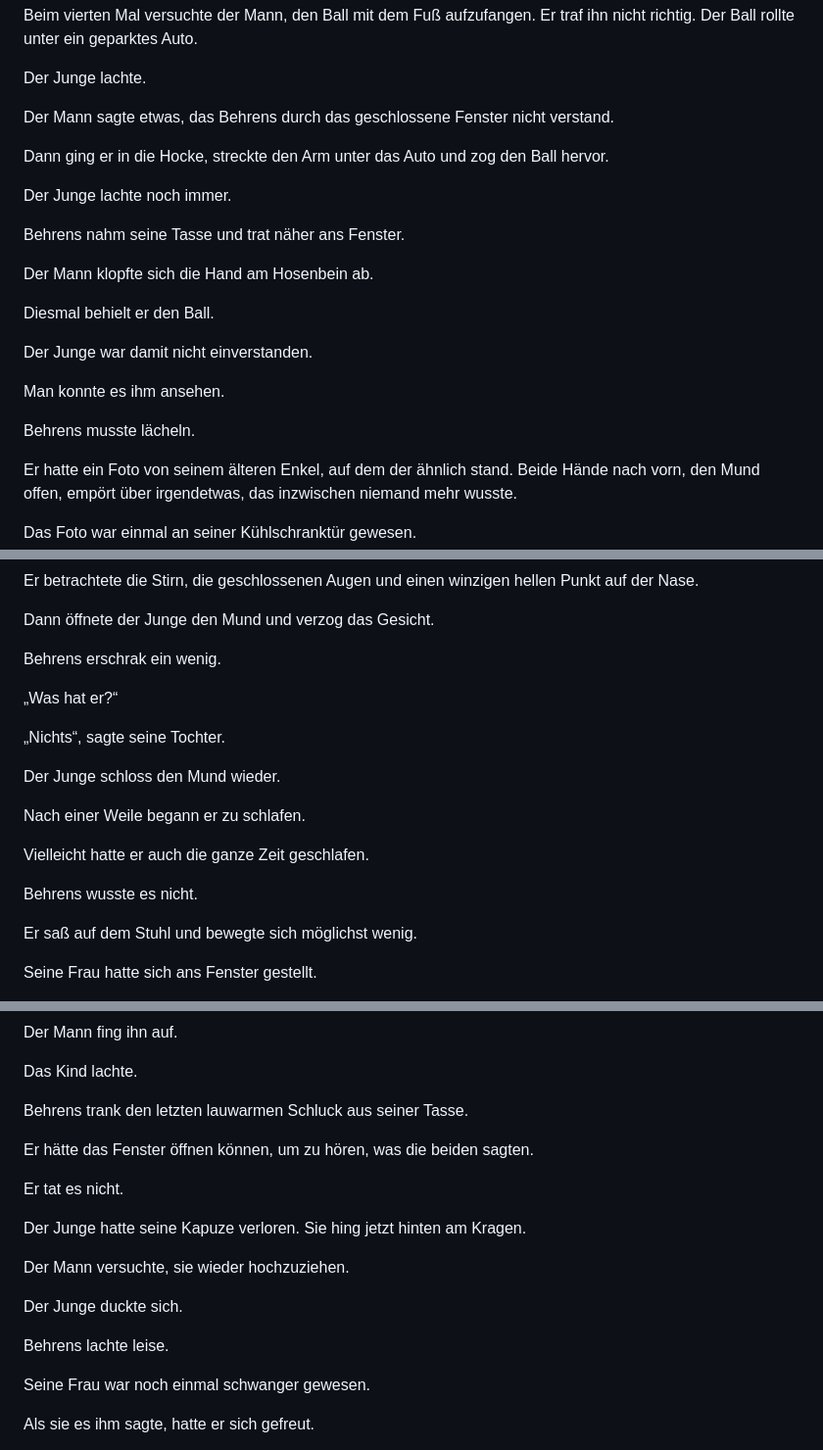
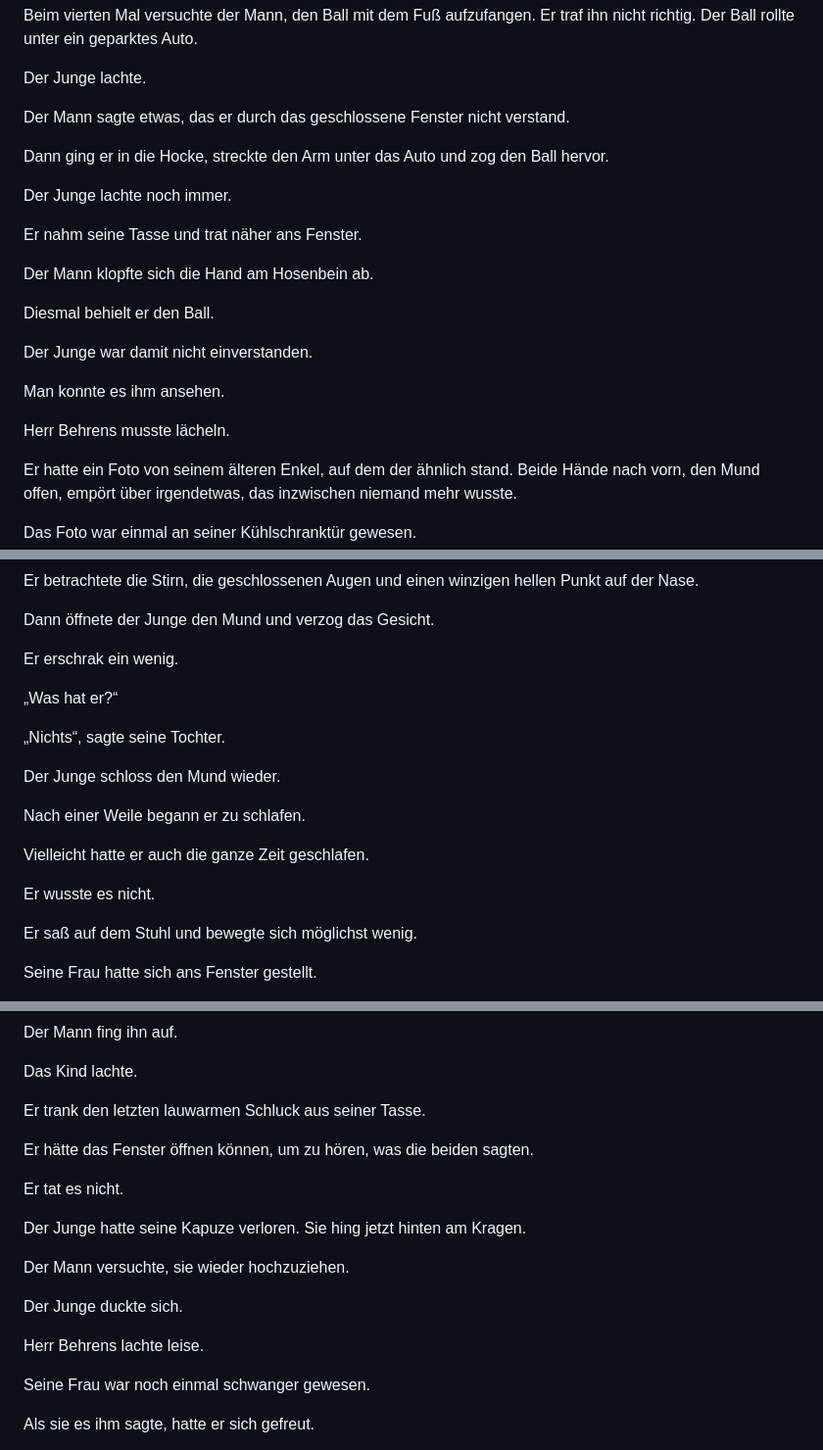
Before and after one commit to blame76/zuletzt-online-243, a Markdown page: spin-offs/herr-behrens/03-das-kind-auf-der-strasse.md, 3 parts joined by grey strips. Shown at 98% size. GitHub-like rendering.

Commit message:
style(spin-off): honorific narration in chapters 2–4

```diff
--- a/spin-offs/herr-behrens/03-das-kind-auf-der-strasse.md
+++ b/spin-offs/herr-behrens/03-das-kind-auf-der-strasse.md
@@ -26,13 +26,13 @@ Beim vierten Mal versuchte der Mann, den Ball mit dem Fuß aufzufangen. Er traf
 
 Der Junge lachte.
 
-Der Mann sagte etwas, das Behrens durch das geschlossene Fenster nicht verstand.
+Der Mann sagte etwas, das er durch das geschlossene Fenster nicht verstand.
 
 Dann ging er in die Hocke, streckte den Arm unter das Auto und zog den Ball hervor.
 
 Der Junge lachte noch immer.
 
-Behrens nahm seine Tasse und trat näher ans Fenster.
+Er nahm seine Tasse und trat näher ans Fenster.
 
 Der Mann klopfte sich die Hand am Hosenbein ab.
 
@@ -42,7 +42,7 @@ Der Junge war damit nicht einverstanden.
 
 Man konnte es ihm ansehen.
 
-Behrens musste lächeln.
+Herr Behrens musste lächeln.
 
 Er hatte ein Foto von seinem älteren Enkel, auf dem der ähnlich stand. Beide Hände nach vorn, den Mund offen, empört über irgendetwas, das inzwischen niemand mehr wusste.
 
@@ -498,7 +498,7 @@ Er betrachtete die Stirn, die geschlossenen Augen und einen winzigen hellen Punk
 
 Dann öffnete der Junge den Mund und verzog das Gesicht.
 
-Behrens erschrak ein wenig.
+Er erschrak ein wenig.
 
 „Was hat er?“
 
@@ -510,7 +510,7 @@ Nach einer Weile begann er zu schlafen.
 
 Vielleicht hatte er auch die ganze Zeit geschlafen.
 
-Behrens wusste es nicht.
+Er wusste es nicht.
 
 Er saß auf dem Stuhl und bewegte sich möglichst wenig.
 
@@ -626,7 +626,7 @@ Der Mann fing ihn auf.
 
 Das Kind lachte.
 
-Behrens trank den letzten lauwarmen Schluck aus seiner Tasse.
+Er trank den letzten lauwarmen Schluck aus seiner Tasse.
 
 Er hätte das Fenster öffnen können, um zu hören, was die beiden sagten.
 
@@ -638,7 +638,7 @@ Der Mann versuchte, sie wieder hochzuziehen.
 
 Der Junge duckte sich.
 
-Behrens lachte leise.
+Herr Behrens lachte leise.
 
 Seine Frau war noch einmal schwanger gewesen.
 
```
Also changed, not shown: other parts of spin-offs/herr-behrens/03-das-kind-auf-der-strasse.md (+2 -2 lines), spin-offs/herr-behrens/02-die-erste-tasse.md (+2 -2 lines), spin-offs/herr-behrens/04-die-schublade.md (+2 -2 lines).
